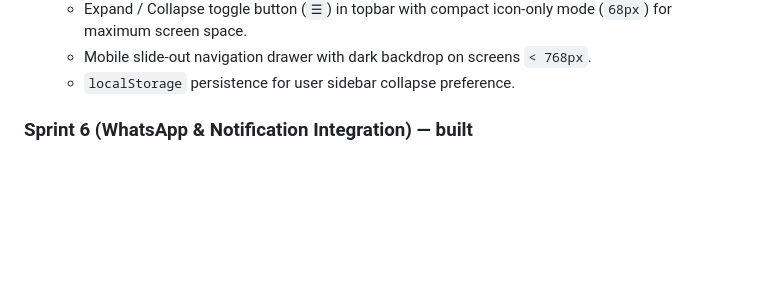
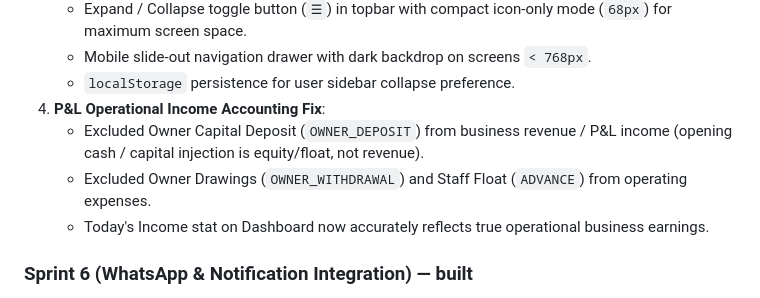
Before and after one commit to anirudhhkumarmfp886/cyber-cafe-erp, a Markdown page: docs/PROJECT_STATUS.md, the part around the change. GitHub-like rendering; blank space fills up the shorter version.

```diff
--- a/docs/PROJECT_STATUS.md
+++ b/docs/PROJECT_STATUS.md
@@ -53,6 +53,10 @@ Tests: full suite passes. Ruff lint clean. All migrations applied.
    - Expand / Collapse toggle button (`☰`) in topbar with compact icon-only mode (`68px`) for maximum screen space.
    - Mobile slide-out navigation drawer with dark backdrop on screens `< 768px`.
    - `localStorage` persistence for user sidebar collapse preference.
+4. **P&L Operational Income Accounting Fix**:
+   - Excluded Owner Capital Deposit (`OWNER_DEPOSIT`) from business revenue / P&L income (opening cash / capital injection is equity/float, not revenue).
+   - Excluded Owner Drawings (`OWNER_WITHDRAWAL`) and Staff Float (`ADVANCE`) from operating expenses.
+   - Today's Income stat on Dashboard now accurately reflects true operational business earnings.
 
 ### Sprint 6 (WhatsApp & Notification Integration) — built
 1. **1-Click WhatsApp Share**: `NotificationService.get_invoice_whatsapp_url()` generates instant `https://wa.me/91XXXXXXXXXX?text=...` links with formatted bill receipt text.
```
Also changed, not shown: README.md (+5 -4 lines).
